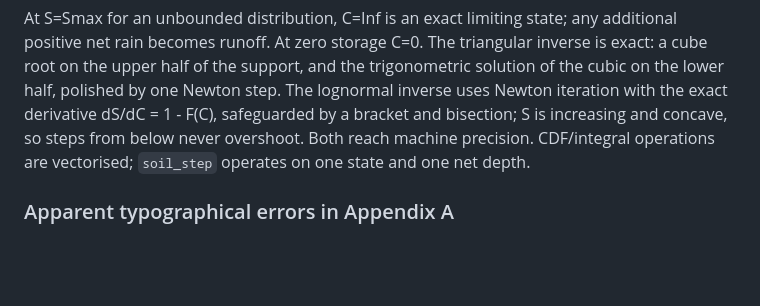
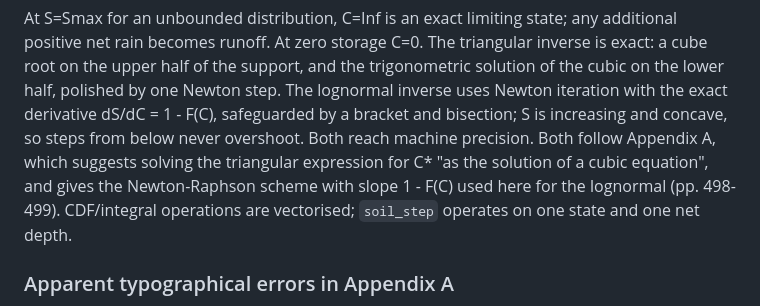
Before and after one commit to JonPayneEA/PDMS7, a Markdown page: docs/source-notes.md, the part around the change. Drawn GitHub-style; blank space fills up the shorter version.

Commit message:
Source notes: cite Appendix A for the triangular and lognormal inverses
Co-Authored-By: Claude Opus 5.5 <noreply@anthropic.com>
Claude-Session: https://claude.ai/code/session_013VD3Nr84LX9gPpEBtjWFNE

```diff
--- a/docs/source-notes.md
+++ b/docs/source-notes.md
@@ -68,7 +68,10 @@ the support, and the trigonometric solution of the cubic on the lower
 half, polished by one Newton step. The lognormal inverse uses Newton
 iteration with the exact derivative dS/dC = 1 - F(C), safeguarded by a
 bracket and bisection; S is increasing and concave, so steps from below
-never overshoot. Both reach machine precision.
+never overshoot. Both reach machine precision. Both follow Appendix A,
+which suggests solving the triangular expression for C* "as the solution
+of a cubic equation", and gives the Newton-Raphson scheme with slope
+1 - F(C) used here for the lognormal (pp. 498-499).
 CDF/integral operations are vectorised; `soil_step` operates on one
 state and one net depth.
 
```
Also changed, not shown: source-notes.md (+4 -1 lines).
